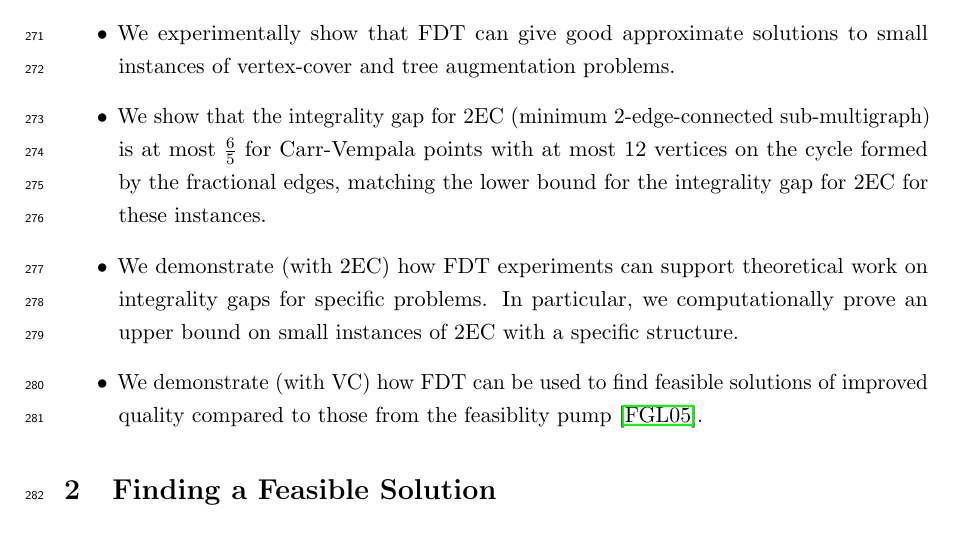
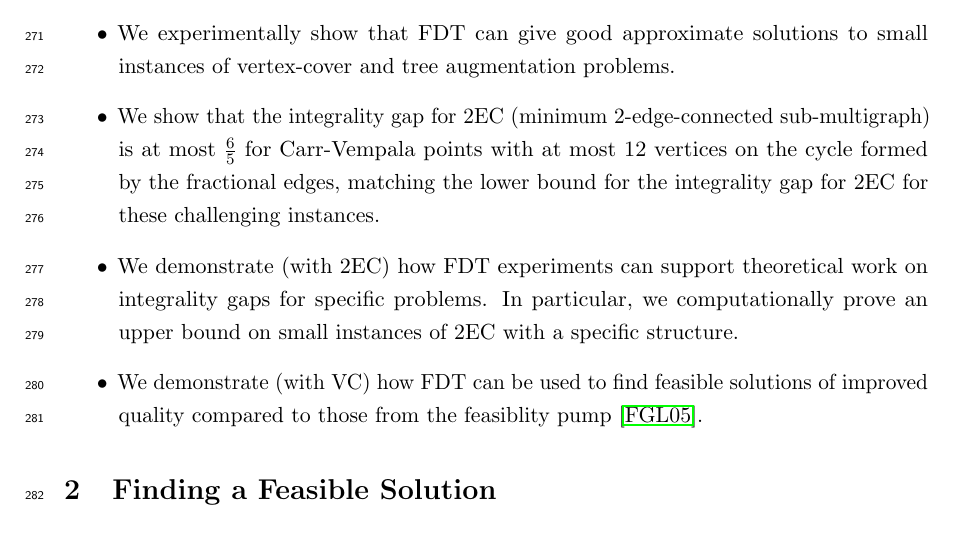
Before and after one commit to ahaddada/FDT, a LaTeX paper (FDT2020/FDT_revised.tex, which reads FDT2020/Introduction.tex): part of page 10 of 30, cut so that both start at the same text. Compiled offline with pdfLaTeX.

Commit message:
added a word

```diff
--- a/FDT2020/Introduction.tex
+++ b/FDT2020/Introduction.tex
@@ -336,7 +336,7 @@ In summary, this papers's contributions are:
 as a convex combination of feasible solutions, provided the IP integrality gap is bounded.  This is the Fractional Decomposition Tree (FDT) algorithm.
 \item We give a simple  algorithm to give a feasible solution for any binary IP with bounded integrality gap. If this algorithm fails, then the integrality gap is infinite.
 \item We experimentally show that FDT can give good approximate solutions to small instances of vertex-cover and tree augmentation problems.
-\item We show that the integrality gap for 2EC (minimum 2-edge-connected sub-multigraph) is at most $\frac{6}{5}$ for Carr-Vempala points with at most $12$ vertices on the cycle formed by the fractional edges, matching the lower bound for the integrality gap for 2EC for these instances.
+\item We show that the integrality gap for 2EC (minimum 2-edge-connected sub-multigraph) is at most $\frac{6}{5}$ for Carr-Vempala points with at most $12$ vertices on the cycle formed by the fractional edges, matching the lower bound for the integrality gap for 2EC for these challenging instances.
 \item We demonstrate (with 2EC) how FDT experiments can support theoretical work on integrality gaps for specific problems. In particular, we computationally prove an upper bound on small instances of 2EC with a specific structure.
 \item We demonstrate (with VC) how FDT can be used to find feasible solutions of improved quality compared to those from the feasiblity pump \cite{fp1}.
 \end{itemize}
```
